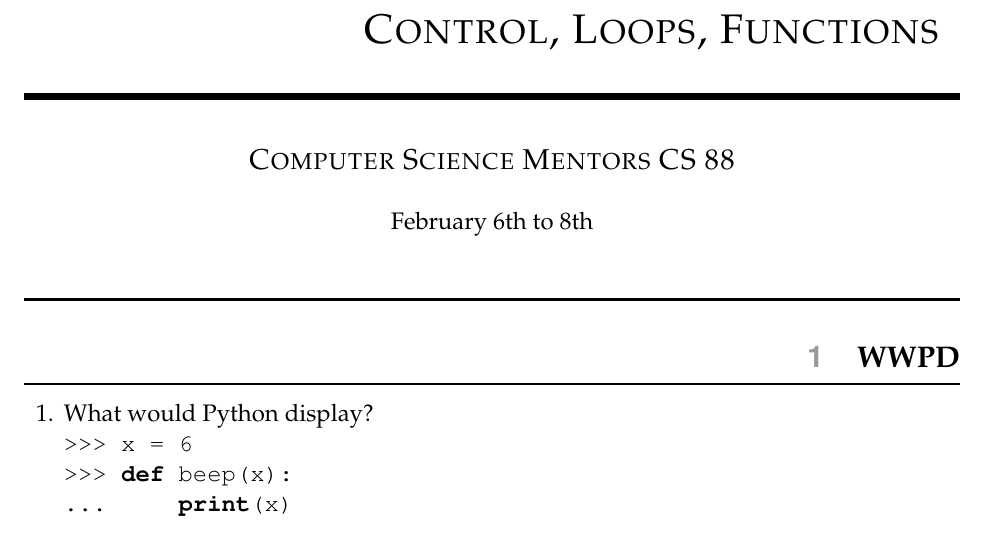
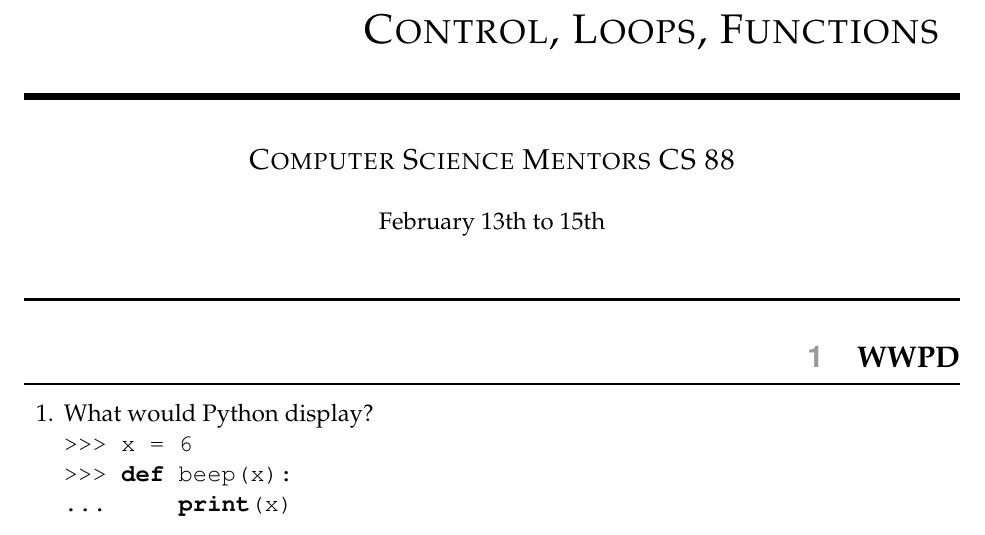
Before and after one commit to csmberkeley/csm-88, a LaTeX problem sheet (src/sp19/week4.tex): part of page 1 of 5, cut so that both start at the same text. Compiled offline with pdfLaTeX.

Commit message:
Update date

```diff
--- a/src/sp19/week4.tex
+++ b/src/sp19/week4.tex
@@ -7,7 +7,7 @@
 %%% CHANGE THESE %%%%%%%%%%%%%%%%%%%%%%%%%%%%%%%%%%%%%%%%%%%%%%%%%%%%%%%%%%%%%%
 \discnumber{1}
 \title{\textsc{Control, Loops, Functions}}
-\date{February 6th to 8th}
+\date{February 13th to 15th}
 %%%%%%%%%%%%%%%%%%%%%%%%%%%%%%%%%%%%%%%%%%%%%%%%%%%%%%%%%%%%%%%%%%%%%%%%%%%%%%%
 
 \begin{document}
```
Also changed, not shown: src/sp19/week4.tex (1 more changed lines).
